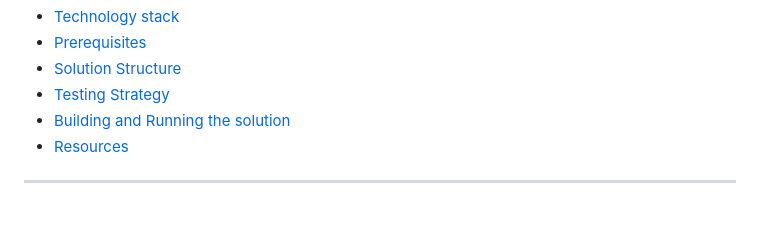
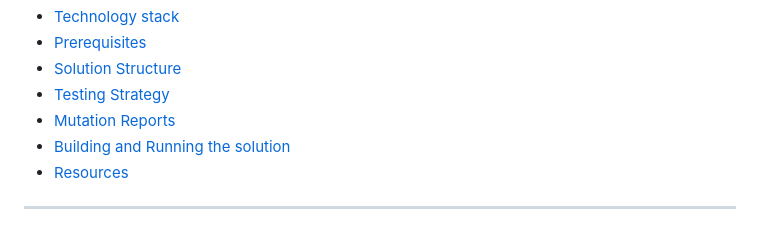
Before and after one commit to jtsato/properties-api-netcore, a Markdown page: README.md, the part around the change printed below. Drawn GitHub-style.

```diff
--- a/README.md
+++ b/README.md
@@ -15,6 +15,7 @@ This is a sample project to demonstrate the Clean Architecture principles using
 * [Prerequisites](#prerequisites)
 * [Solution Structure](#solution-structure)
 * [Testing Strategy](#testing-strategy)
+* [Mutation Reports](#mutation-reports)
 * [Building and Running the solution](#building-and-running-the-solution)
 * [Resources](#resources)
 
```
Also changed, not shown: other parts of README.md (+4 -0 lines).
